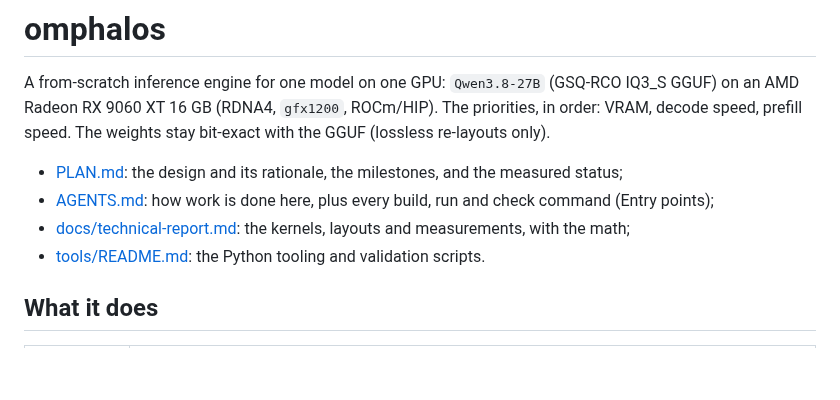
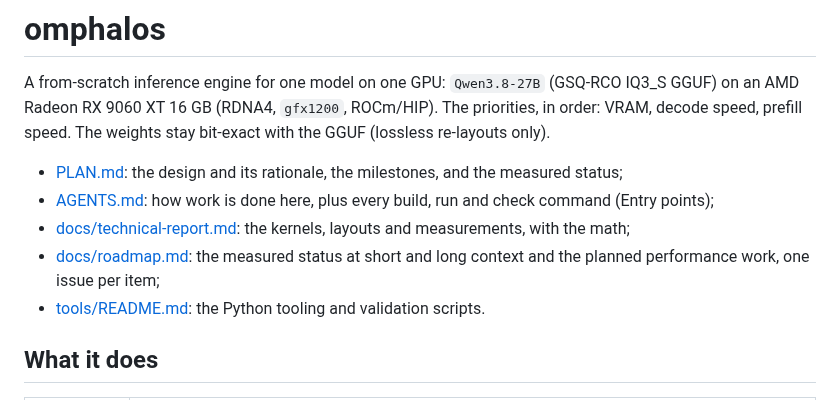
Before and after one commit to Nihmar/omphalos, a Markdown page: README.md, the part around the change. Drawn GitHub-style; blank space fills up the shorter version.

```diff
--- a/README.md
+++ b/README.md
@@ -11,6 +11,8 @@ weights stay bit-exact with the GGUF (lossless re-layouts only).
   check command (Entry points);
 - [docs/technical-report.md](docs/technical-report.md): the kernels, layouts
   and measurements, with the math;
+- [docs/roadmap.md](docs/roadmap.md): the measured status at short and long
+  context and the planned performance work, one issue per item;
 - [tools/README.md](tools/README.md): the Python tooling and validation
   scripts.
 
```
Also changed, not shown: PLAN.md (+1 -1 lines), docs/roadmap.md (added, +146 -0 lines).
